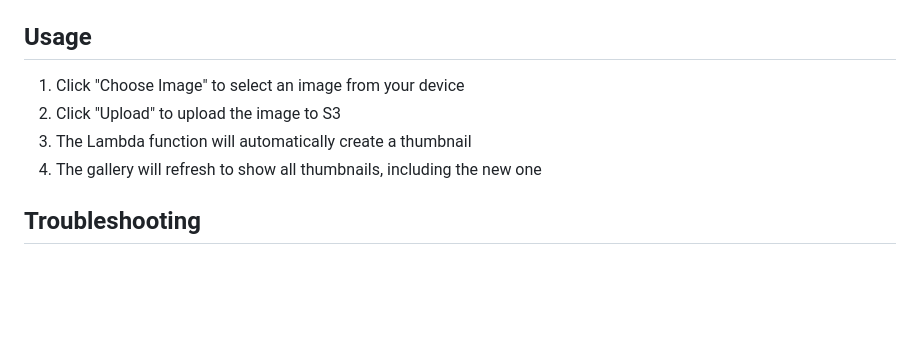
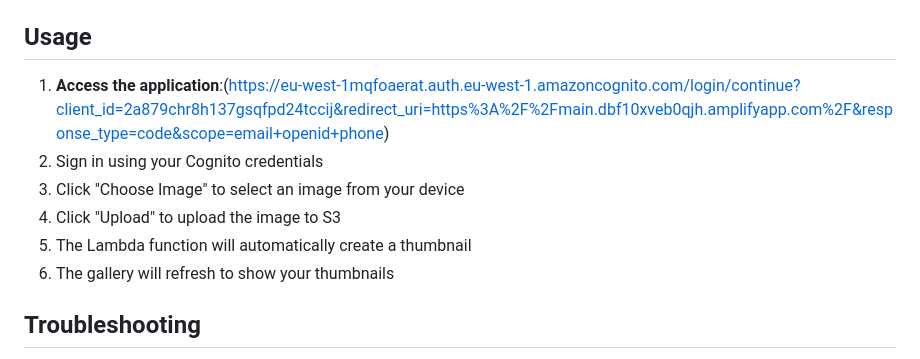
Before and after one commit to OnTrak-Tech/PhotoResizer, a Markdown page: README.md, the part around the change. Drawn GitHub-style; blank space fills up the shorter version.

Commit message:
Added live link

```diff
--- a/README.md
+++ b/README.md
@@ -126,10 +126,12 @@ The frontend is built with vanilla HTML, CSS, and JavaScript, following a clean
 
 ## Usage
 
-1. Click "Choose Image" to select an image from your device
-2. Click "Upload" to upload the image to S3
-3. The Lambda function will automatically create a thumbnail
-4. The gallery will refresh to show all thumbnails, including the new one
+1. **Access the application**:(https://eu-west-1mqfoaerat.auth.eu-west-1.amazoncognito.com/login/continue?client_id=2a879chr8h137gsqfpd24tccij&redirect_uri=https%3A%2F%2Fmain.dbf10xveb0qjh.amplifyapp.com%2F&response_type=code&scope=email+openid+phone)
+2. Sign in using your Cognito credentials
+3. Click "Choose Image" to select an image from your device
+4. Click "Upload" to upload the image to S3
+5. The Lambda function will automatically create a thumbnail
+6. The gallery will refresh to show your thumbnails
 
 ## Troubleshooting
 
```
